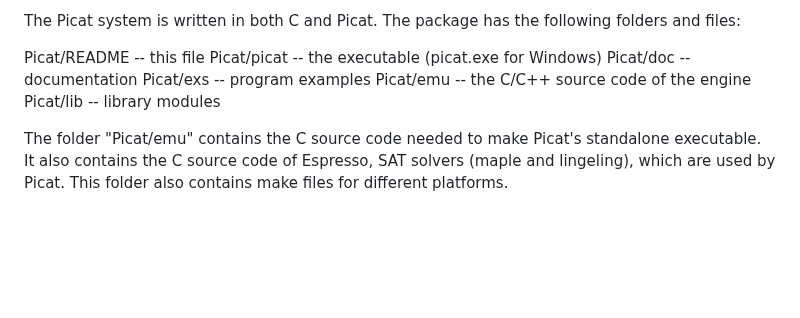
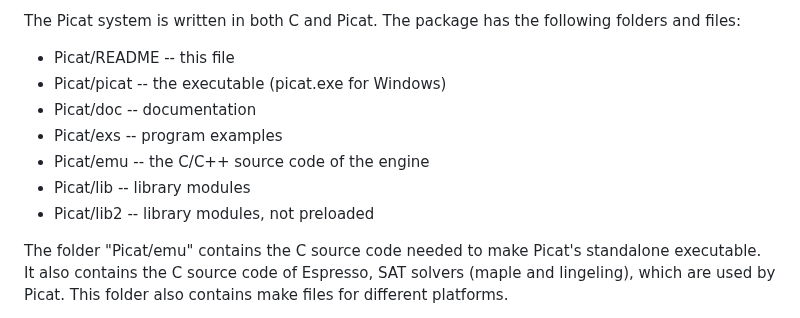
Before and after one commit to picat-lang/Picat, a Markdown page: README.md, the part around the change. Drawn GitHub-style; blank space fills up the shorter version.

```diff
--- a/README.md
+++ b/README.md
@@ -29,13 +29,13 @@ pattern-matching facilitates indexing of rules.
 
 The Picat system is written in both C and Picat. The
 package has the following folders and files:
-
- Picat/README  --   this file
- Picat/picat   --   the executable (picat.exe for Windows)
- Picat/doc     --   documentation
- Picat/exs     --   program examples
- Picat/emu     --   the C/C++ source code of the engine
- Picat/lib     --   library modules
+- Picat/README  --   this file
+- Picat/picat   --   the executable (picat.exe for Windows)
+- Picat/doc     --   documentation
+- Picat/exs     --   program examples
+- Picat/emu     --   the C/C++ source code of the engine
+- Picat/lib     --   library modules
+- Picat/lib2  --   library modules, not preloaded
 
 The folder "Picat/emu" contains the C source code needed to
 make Picat's standalone executable. It also contains the C
```
